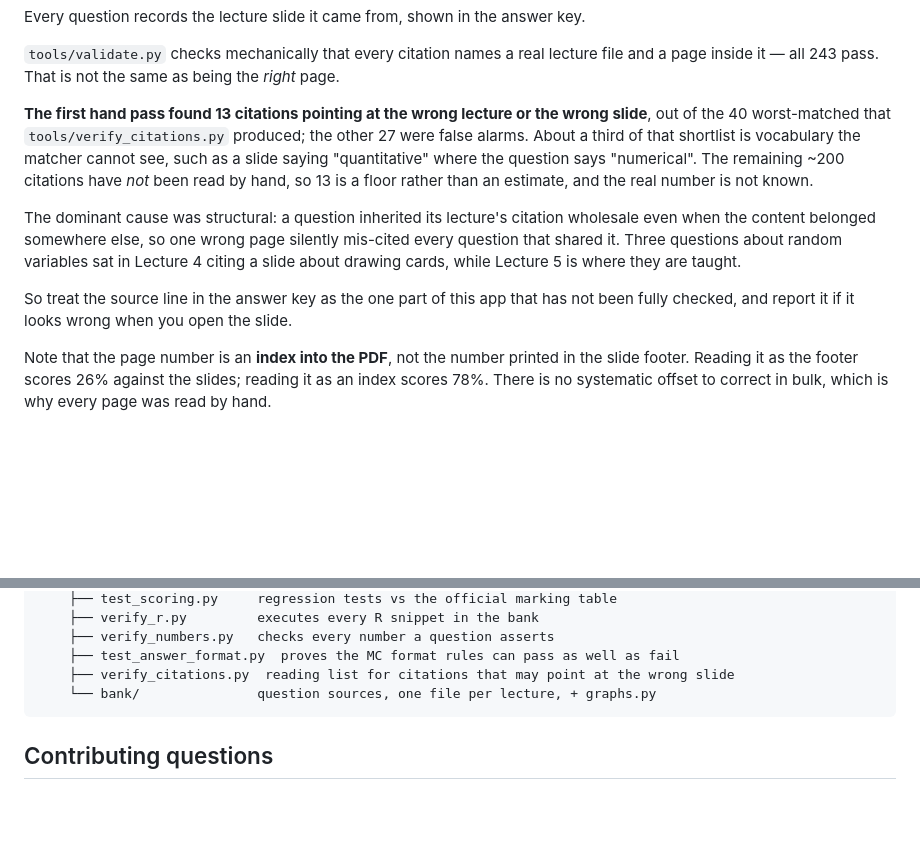
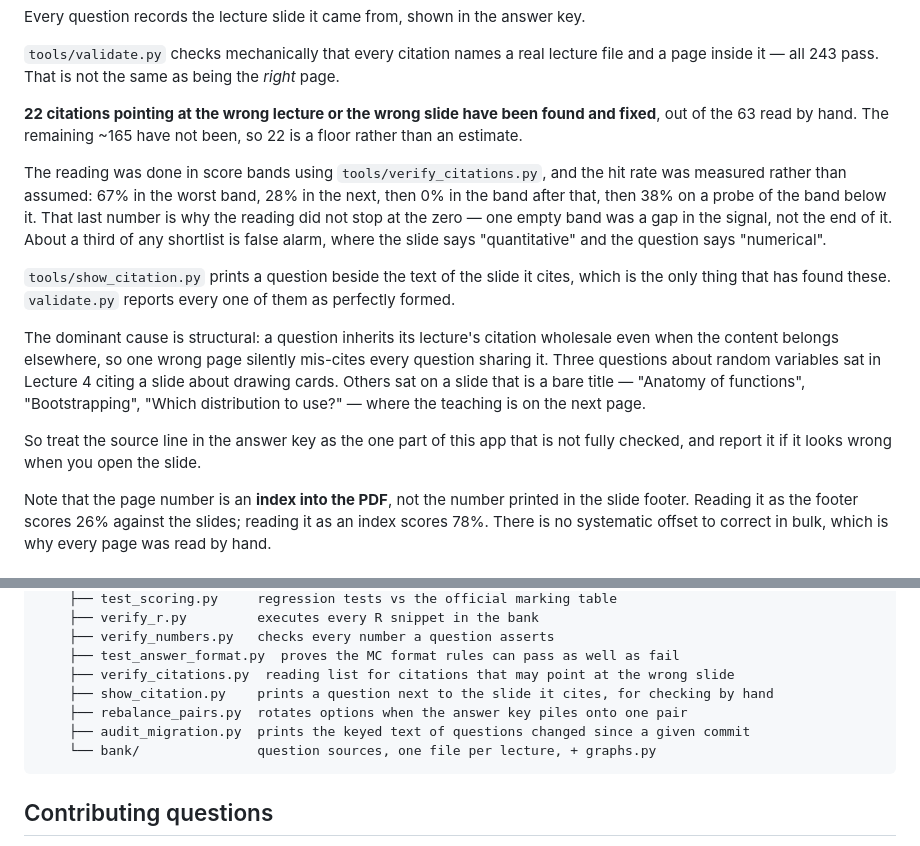
Before and after one commit to databamario/sds1-exam-study, a Markdown page: README.md, 2 parts joined by grey strips. Rendered like a GitHub page; blank space fills up the shorter version.

Commit message:
Report the citation position as measured across all four bands
Updates the note from 13 found to 22 found out of 63 read by hand, and records
the per-band hit rates - 67%, 28%, 0%, then 38% on the probe - because the zero
in the third band is the interesting part: it looked like the end of the signal
and turned out to be a gap in it. The ~165 citations still unread are named as
unchecked.

Also completes the project-layout tree, which had drifted from the tools on disk.

While editing the tree I broke it twice and repaired it: first by turning the
last top-level entry into a middle one, then by deleting the figures.py line.
Both were caught by reading the block back rather than trusting the edit to have
landed as intended.

````diff
--- a/README.md
+++ b/README.md
@@ -211,20 +211,30 @@ Every question records the lecture slide it came from, shown in the answer key.
 `tools/validate.py` checks mechanically that every citation names a real lecture file and
 a page inside it — all 243 pass. That is not the same as being the *right* page.
 
-**The first hand pass found 13 citations pointing at the wrong lecture or the wrong
-slide**, out of the 40 worst-matched that `tools/verify_citations.py` produced; the other
-27 were false alarms. About a third of that shortlist is vocabulary the matcher cannot
-see, such as a slide saying "quantitative" where the question says "numerical". The
-remaining ~200 citations have *not* been read by hand, so 13 is a floor rather than an
-estimate, and the real number is not known.
+**22 citations pointing at the wrong lecture or the wrong slide have been found and
+fixed**, out of the 63 read by hand. The remaining ~165 have not been, so 22 is a floor
+rather than an estimate.
 
-The dominant cause was structural: a question inherited its lecture's citation wholesale
-even when the content belonged somewhere else, so one wrong page silently mis-cited
-every question that shared it. Three questions about random variables sat in Lecture 4
-citing a slide about drawing cards, while Lecture 5 is where they are taught.
+The reading was done in score bands using `tools/verify_citations.py`, and the hit rate
+was measured rather than assumed: 67% in the worst band, 28% in the next, then 0% in the
+band after that, then 38% on a probe of the band below it. That last number is why the
+reading did not stop at the zero — one empty band was a gap in the signal, not the end
+of it. About a third of any shortlist is false alarm, where the slide says
+"quantitative" and the question says "numerical".
 
-So treat the source line in the answer key as the one part of this app that has not been
-fully checked, and report it if it looks wrong when you open the slide.
+`tools/show_citation.py` prints a question beside the text of the slide it cites, which
+is the only thing that has found these. `validate.py` reports every one of them as
+perfectly formed.
+
+The dominant cause is structural: a question inherits its lecture's citation wholesale
+even when the content belongs elsewhere, so one wrong page silently mis-cites every
+question sharing it. Three questions about random variables sat in Lecture 4 citing a
+slide about drawing cards. Others sat on a slide that is a bare title — "Anatomy of
+functions", "Bootstrapping", "Which distribution to use?" — where the teaching is on the
+next page.
+
+So treat the source line in the answer key as the one part of this app that is not fully
+checked, and report it if it looks wrong when you open the slide.
 
 Note that the page number is an **index into the PDF**, not the number printed in the
 slide footer. Reading it as the footer scores 26% against the slides; reading it as an
@@ -342,6 +352,9 @@ sds1-exam-study/
     ├── verify_numbers.py   checks every number a question asserts
     ├── test_answer_format.py  proves the MC format rules can pass as well as fail
     ├── verify_citations.py  reading list for citations that may point at the wrong slide
+    ├── show_citation.py    prints a question next to the slide it cites, for checking by hand
+    ├── rebalance_pairs.py  rotates options when the answer key piles onto one pair
+    ├── audit_migration.py  prints the keyed text of questions changed since a given commit
     └── bank/               question sources, one file per lecture, + graphs.py
 ```
 
````
